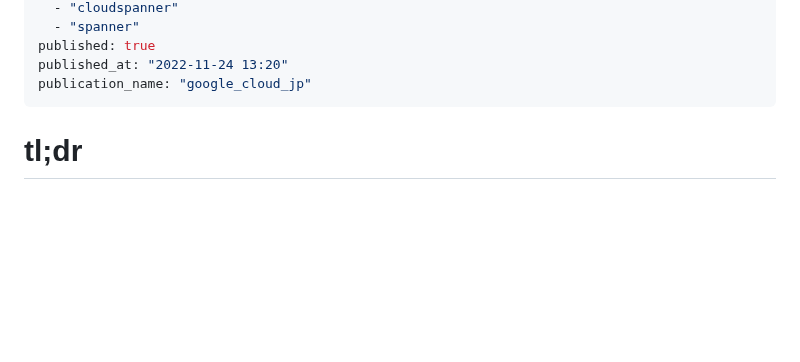
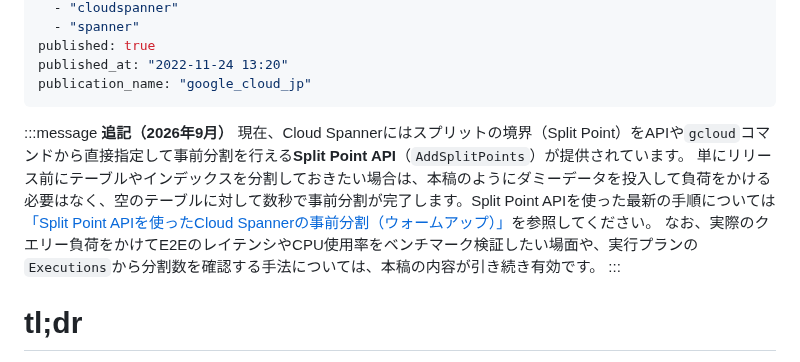
Before and after one commit to michity15169/zenn-content, a Markdown page: articles/1adfdfc1fa5a6c.md, the part around the change. GitHub-like rendering; blank space fills up the shorter version.

```diff
--- a/articles/1adfdfc1fa5a6c.md
+++ b/articles/1adfdfc1fa5a6c.md
@@ -10,6 +10,13 @@ published: true
 published_at: "2022-11-24 13:20"
 publication_name: "google_cloud_jp"
 ---
+
+:::message
+**追記（2026年9月）**
+現在、Cloud Spannerにはスプリットの境界（Split Point）をAPIや`gcloud`コマンドから直接指定して事前分割を行える**Split Point API**（`AddSplitPoints`）が提供されています。
+単にリリース前にテーブルやインデックスを分割しておきたい場合は、本稿のようにダミーデータを投入して負荷をかける必要はなく、空のテーブルに対して数秒で事前分割が完了します。Split Point APIを使った最新の手順については[「Split Point APIを使ったCloud Spannerの事前分割（ウォームアップ）」](https://zenn.dev/google_cloud_jp/articles/9a4f1b2e8c7d30)を参照してください。
+なお、実際のクエリー負荷をかけてE2EのレイテンシやCPU使用率をベンチマーク検証したい場面や、実行プランの`Executions`から分割数を確認する手法については、本稿の内容が引き続き有効です。
+:::
 
 # tl;dr
 
```
Also changed, not shown: articles/9a4f1b2e8c7d30.md (added, +230 -0 lines), images/split_point_animation.gif (added).
